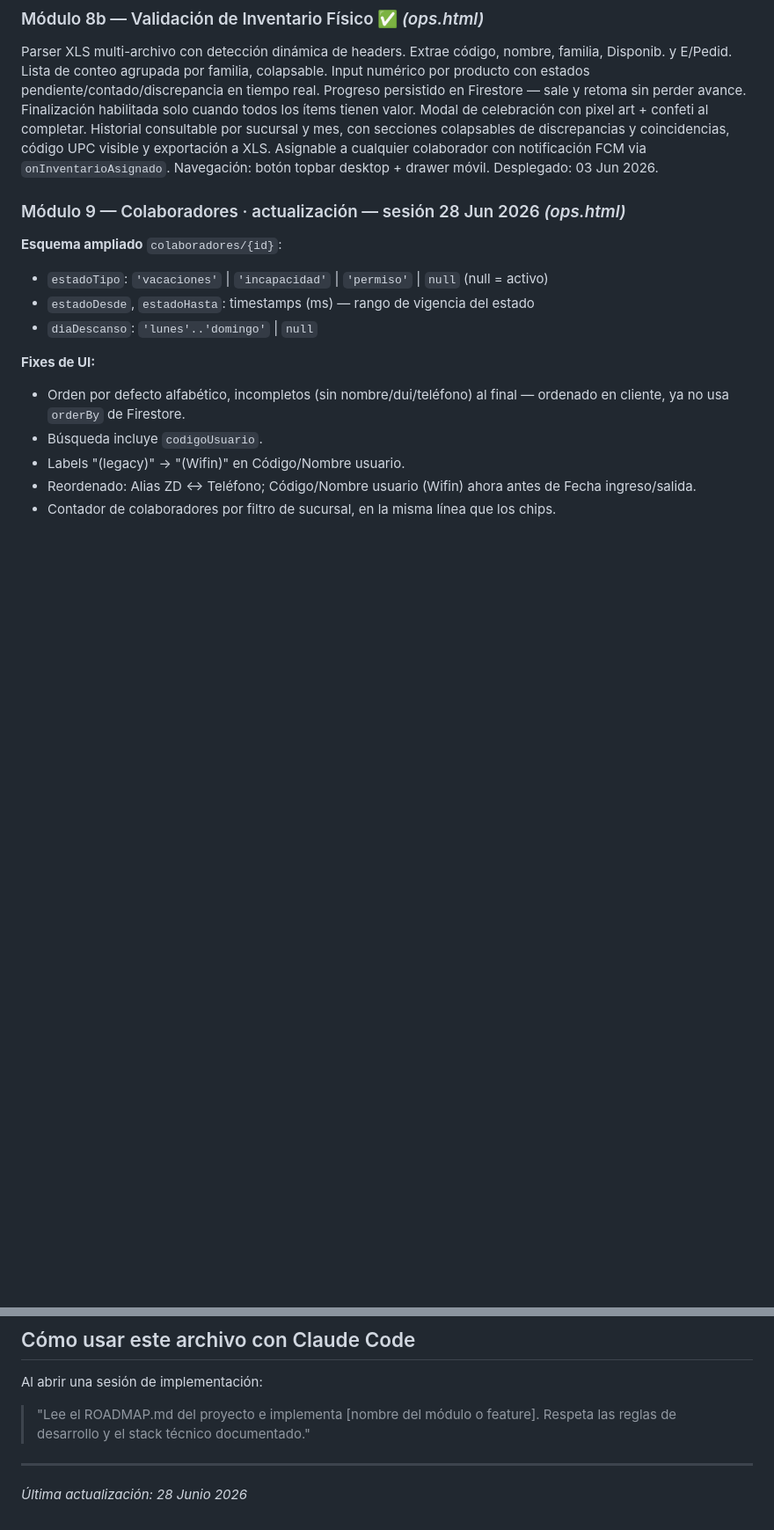
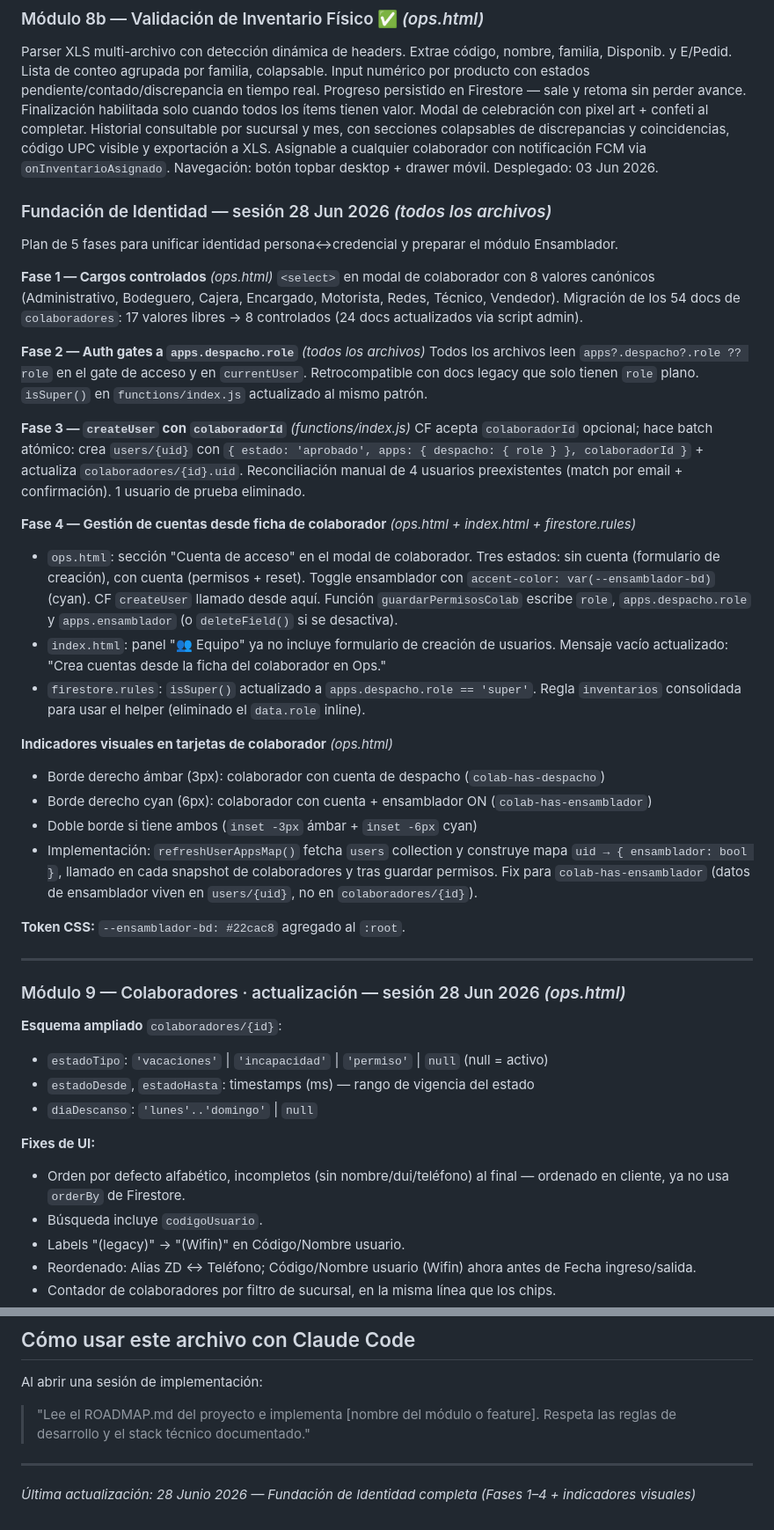
Before and after one commit to ffjiva/despacho-ordenes, a Markdown page: ROADMAP.md, 2 parts joined by grey strips. Shown at 88% size. Drawn GitHub-style; blank space fills up the shorter version.

```diff
--- a/ROADMAP.md
+++ b/ROADMAP.md
@@ -326,6 +343,50 @@ sucursal y mes, con secciones colapsables de discrepancias y coincidencias,
 código UPC visible y exportación a XLS. Asignable a cualquier colaborador
 con notificación FCM via `onInventarioAsignado`. Navegación: botón topbar
 desktop + drawer móvil. Desplegado: 03 Jun 2026.
+
+### Fundación de Identidad — sesión 28 Jun 2026 *(todos los archivos)*
+
+Plan de 5 fases para unificar identidad persona↔credencial y preparar el módulo Ensamblador.
+
+**Fase 1 — Cargos controlados** *(ops.html)*
+`<select>` en modal de colaborador con 8 valores canónicos (Administrativo, Bodeguero,
+Cajera, Encargado, Motorista, Redes, Técnico, Vendedor). Migración de los 54 docs de
+`colaboradores`: 17 valores libres → 8 controlados (24 docs actualizados via script admin).
+
+**Fase 2 — Auth gates a `apps.despacho.role`** *(todos los archivos)*
+Todos los archivos leen `apps?.despacho?.role ?? role` en el gate de acceso y en
+`currentUser`. Retrocompatible con docs legacy que solo tienen `role` plano.
+`isSuper()` en `functions/index.js` actualizado al mismo patrón.
+
+**Fase 3 — `createUser` con `colaboradorId`** *(functions/index.js)*
+CF acepta `colaboradorId` opcional; hace batch atómico: crea `users/{uid}` con
+`{ estado: 'aprobado', apps: { despacho: { role } }, colaboradorId }` +
+actualiza `colaboradores/{id}.uid`. Reconciliación manual de 4 usuarios preexistentes
+(match por email + confirmación). 1 usuario de prueba eliminado.
+
+**Fase 4 — Gestión de cuentas desde ficha de colaborador** *(ops.html + index.html + firestore.rules)*
+- `ops.html`: sección "Cuenta de acceso" en el modal de colaborador. Tres estados:
+  sin cuenta (formulario de creación), con cuenta (permisos + reset). Toggle ensamblador
+  con `accent-color: var(--ensamblador-bd)` (cyan). CF `createUser` llamado desde aquí.
+  Función `guardarPermisosColab` escribe `role`, `apps.despacho.role` y
+  `apps.ensamblador` (o `deleteField()` si se desactiva).
+- `index.html`: panel "👥 Equipo" ya no incluye formulario de creación de usuarios.
+  Mensaje vacío actualizado: "Crea cuentas desde la ficha del colaborador en Ops."
+- `firestore.rules`: `isSuper()` actualizado a `apps.despacho.role == 'super'`.
+  Regla `inventarios` consolidada para usar el helper (eliminado el `data.role` inline).
+
+**Indicadores visuales en tarjetas de colaborador** *(ops.html)*
+- Borde derecho ámbar (3px): colaborador con cuenta de despacho (`colab-has-despacho`)
+- Borde derecho cyan (6px): colaborador con cuenta + ensamblador ON (`colab-has-ensamblador`)
+- Doble borde si tiene ambos (`inset -3px` ámbar + `inset -6px` cyan)
+- Implementación: `refreshUserAppsMap()` fetcha `users` collection y construye
+  mapa `uid → { ensamblador: bool }`, llamado en cada snapshot de colaboradores
+  y tras guardar permisos. Fix para `colab-has-ensamblador` (datos de ensamblador
+  viven en `users/{uid}`, no en `colaboradores/{id}`).
+
+**Token CSS:** `--ensamblador-bd: #22cac8` agregado al `:root`.
+
+---
 
 ### Módulo 9 — Colaboradores · actualización — sesión 28 Jun 2026 *(ops.html)*
 
@@ -667,4 +728,4 @@ Al abrir una sesión de implementación:
 
 ---
 
-*Última actualización: 28 Junio 2026*
+*Última actualización: 28 Junio 2026 — Fundación de Identidad completa (Fases 1–4 + indicadores visuales)*
```
Also changed, not shown: other parts of ROADMAP.md (+36 -19 lines).
